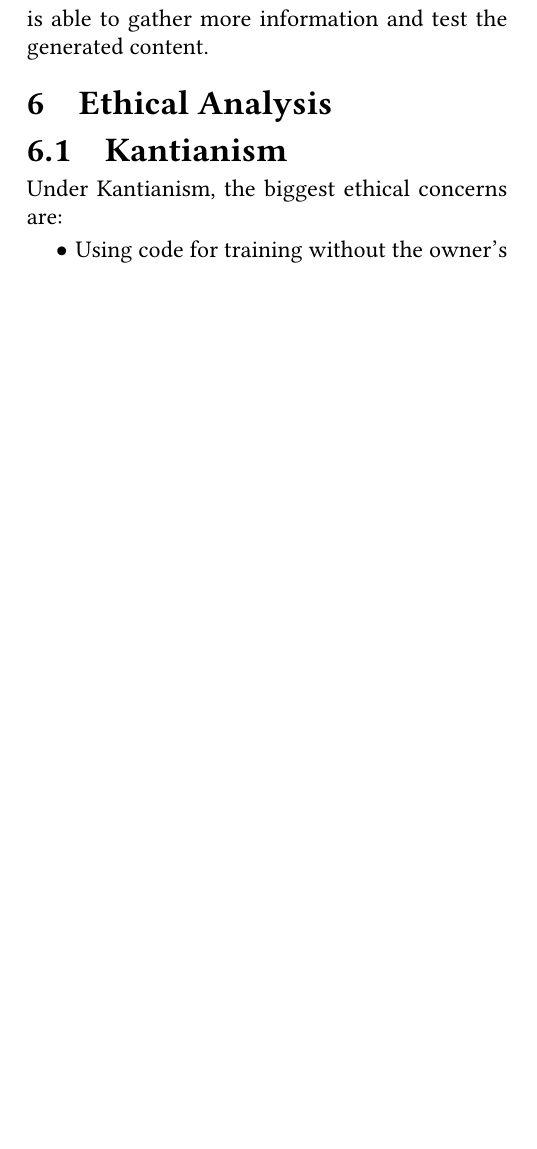
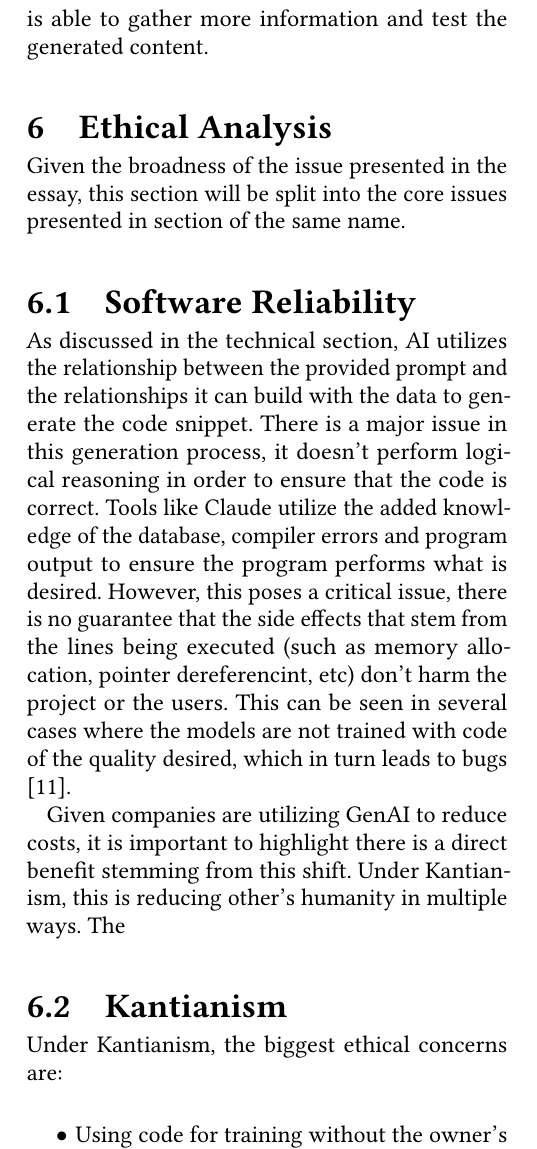
Before and after one commit to CrispyTonkatsu/cs205-paper-3, a LaTeX paper (main.tex, which reads src/ethical-analysis.tex): part of one column of page 5 of 6 before the commit and part of one column of page 5 of 7 after it, cut so that both start at the same text, the shorter picture padded with empty space. Compiled offline with pdfLaTeX.

Commit message:
Merging stuff

```diff
--- a/src/ethical-analysis.tex
+++ b/src/ethical-analysis.tex
@@ -1,4 +1,10 @@
 \section{Ethical Analysis}
+Given the broadness of the issue presented in the essay, this section will be split into the core issues presented in section of the same name.
+
+\subsection{Software Reliability}
+As discussed in the technical section, AI utilizes the relationship between the provided prompt and the relationships it can build with the data to generate the code snippet. There is a major issue in this generation process, it doesn't perform logical reasoning in order to ensure that the code is correct. Tools like Claude utilize the added knowledge of the database, compiler errors and program output to ensure the program performs what is desired. However, this poses a critical issue, there is no guarantee that the side effects that stem from the lines being executed (such as memory allocation, pointer dereferencint, etc) don't harm the project or the users. This can be seen in several cases where the models are not trained with code of the quality desired, which in turn leads to bugs \cite{ai-bugs-paper}.
+
+Given companies are utilizing GenAI to reduce costs, it is important to highlight there is a direct benefit stemming from this shift. Under Kantianism, this is reducing other's humanity in multiple ways. The
 
 \subsection{Kantianism}
 Under Kantianism, the biggest ethical concerns are:
```
Also changed, not shown: references.bib (+9 -0 lines).
